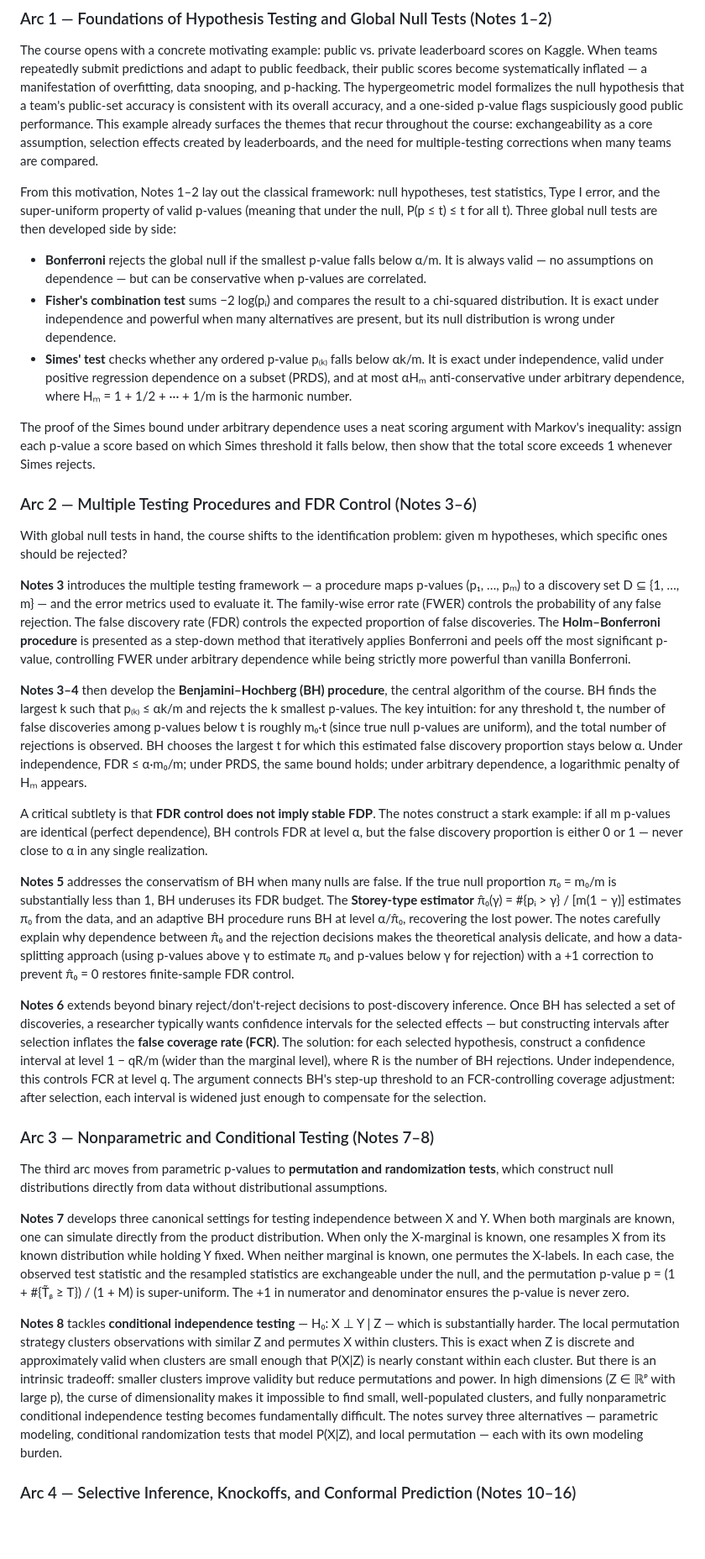
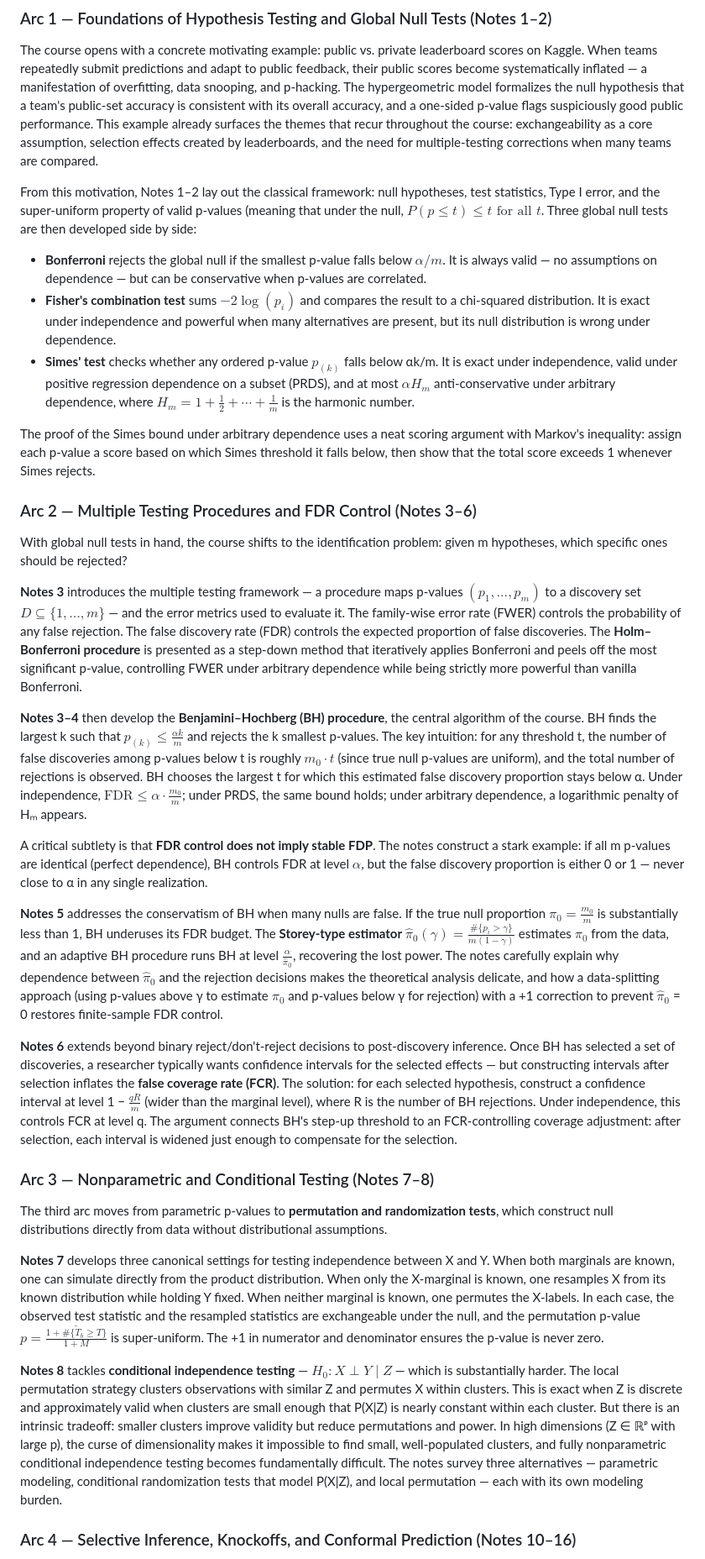
Before and after one commit to patriciayji27/stat27850, a Markdown page: README.md, the part around the change. Shown at 84% size. Rendered like a GitHub page; blank space fills up the shorter version.

Commit message:
a half remained to be updated

```diff
--- a/README.md
+++ b/README.md
@@ -9,11 +9,11 @@ The 15 sets of lecture notes (notes 1–8, 10–16; notes 9 was not included in
 
 The course opens with a concrete motivating example: public vs. private leaderboard scores on Kaggle. When teams repeatedly submit predictions and adapt to public feedback, their public scores become systematically inflated — a manifestation of overfitting, data snooping, and p-hacking. The hypergeometric model formalizes the null hypothesis that a team's public-set accuracy is consistent with its overall accuracy, and a one-sided p-value flags suspiciously good public performance. This example already surfaces the themes that recur throughout the course: exchangeability as a core assumption, selection effects created by leaderboards, and the need for multiple-testing corrections when many teams are compared.
 
-From this motivation, Notes 1–2 lay out the classical framework: null hypotheses, test statistics, Type I error, and the super-uniform property of valid p-values (meaning that under the null, P(p ≤ t) ≤ t for all t). Three global null tests are then developed side by side:
+From this motivation, Notes 1–2 lay out the classical framework: null hypotheses, test statistics, Type I error, and the super-uniform property of valid p-values (meaning that under the null, $P(p \le t) \le t \text{ for all } t$. Three global null tests are then developed side by side:
 
-- **Bonferroni** rejects the global null if the smallest p-value falls below α/m. It is always valid — no assumptions on dependence — but can be conservative when p-values are correlated.
-- **Fisher's combination test** sums −2 log(pᵢ) and compares the result to a chi-squared distribution. It is exact under independence and powerful when many alternatives are present, but its null distribution is wrong under dependence.
-- **Simes' test** checks whether any ordered p-value p₍ₖ₎ falls below αk/m. It is exact under independence, valid under positive regression dependence on a subset (PRDS), and at most αHₘ anti-conservative under arbitrary dependence, where Hₘ = 1 + 1/2 + ··· + 1/m is the harmonic number.
+- **Bonferroni** rejects the global null if the smallest p-value falls below $\alpha / m$. It is always valid — no assumptions on dependence — but can be conservative when p-values are correlated.
+- **Fisher's combination test** sums $-2 \log(p_i)$ and compares the result to a chi-squared distribution. It is exact under independence and powerful when many alternatives are present, but its null distribution is wrong under dependence.
+- **Simes' test** checks whether any ordered p-value $p_{(k)}$ falls below αk/m. It is exact under independence, valid under positive regression dependence on a subset (PRDS), and at most $\alpha H_m$ anti-conservative under arbitrary dependence, where $H_m = 1 + \frac{1}{2} + \cdots + \frac{1}{m}$ is the harmonic number.
 
 The proof of the Simes bound under arbitrary dependence uses a neat scoring argument with Markov's inequality: assign each p-value a score based on which Simes threshold it falls below, then show that the total score exceeds 1 whenever Simes rejects.
 
@@ -21,23 +21,23 @@ The proof of the Simes bound under arbitrary dependence uses a neat scoring argu
 
 With global null tests in hand, the course shifts to the identification problem: given m hypotheses, which specific ones should be rejected?
 
-**Notes 3** introduces the multiple testing framework — a procedure maps p-values (p₁, …, pₘ) to a discovery set D ⊆ {1, …, m} — and the error metrics used to evaluate it. The family-wise error rate (FWER) controls the probability of any false rejection. The false discovery rate (FDR) controls the expected proportion of false discoveries. The **Holm–Bonferroni procedure** is presented as a step-down method that iteratively applies Bonferroni and peels off the most significant p-value, controlling FWER under arbitrary dependence while being strictly more powerful than vanilla Bonferroni.
+**Notes 3** introduces the multiple testing framework — a procedure maps p-values $(p_1, \dots, p_m)$ to a discovery set $D \subseteq \{1, \dots, m\}$ — and the error metrics used to evaluate it. The family-wise error rate (FWER) controls the probability of any false rejection. The false discovery rate (FDR) controls the expected proportion of false discoveries. The **Holm–Bonferroni procedure** is presented as a step-down method that iteratively applies Bonferroni and peels off the most significant p-value, controlling FWER under arbitrary dependence while being strictly more powerful than vanilla Bonferroni.
 
-**Notes 3–4** then develop the **Benjamini–Hochberg (BH) procedure**, the central algorithm of the course. BH finds the largest k such that p₍ₖ₎ ≤ αk/m and rejects the k smallest p-values. The key intuition: for any threshold t, the number of false discoveries among p-values below t is roughly m₀·t (since true null p-values are uniform), and the total number of rejections is observed. BH chooses the largest t for which this estimated false discovery proportion stays below α. Under independence, FDR ≤ α·m₀/m; under PRDS, the same bound holds; under arbitrary dependence, a logarithmic penalty of Hₘ appears.
+**Notes 3–4** then develop the **Benjamini–Hochberg (BH) procedure**, the central algorithm of the course. BH finds the largest k such that $p_{(k)} \le \frac{\alpha k}{m}$ and rejects the k smallest p-values. The key intuition: for any threshold t, the number of false discoveries among p-values below t is roughly $m_0 \cdot t$ (since true null p-values are uniform), and the total number of rejections is observed. BH chooses the largest t for which this estimated false discovery proportion stays below α. Under independence, $\mathrm{FDR} \le \alpha \cdot \frac{m_0}{m}$; under PRDS, the same bound holds; under arbitrary dependence, a logarithmic penalty of Hₘ appears.
 
-A critical subtlety is that **FDR control does not imply stable FDP**. The notes construct a stark example: if all m p-values are identical (perfect dependence), BH controls FDR at level α, but the false discovery proportion is either 0 or 1 — never close to α in any single realization.
+A critical subtlety is that **FDR control does not imply stable FDP**. The notes construct a stark example: if all m p-values are identical (perfect dependence), BH controls FDR at level $\alpha$, but the false discovery proportion is either 0 or 1 — never close to α in any single realization.
 
-**Notes 5** addresses the conservatism of BH when many nulls are false. If the true null proportion π₀ = m₀/m is substantially less than 1, BH underuses its FDR budget. The **Storey-type estimator** π̂₀(γ) = #{pᵢ > γ} / [m(1 − γ)] estimates π₀ from the data, and an adaptive BH procedure runs BH at level α/π̂₀, recovering the lost power. The notes carefully explain why dependence between π̂₀ and the rejection decisions makes the theoretical analysis delicate, and how a data-splitting approach (using p-values above γ to estimate π₀ and p-values below γ for rejection) with a +1 correction to prevent π̂₀ = 0 restores finite-sample FDR control.
+**Notes 5** addresses the conservatism of BH when many nulls are false. If the true null proportion $\pi_0 = \frac{m_0}{m}$ is substantially less than 1, BH underuses its FDR budget. The **Storey-type estimator** $\hat{\pi}_0(\gamma) = \frac{\#\{p_i > \gamma\}}{m(1-\gamma)}$ estimates $\pi_0$ from the data, and an adaptive BH procedure runs BH at level $\frac{\alpha}{\hat{\pi}_0}$, recovering the lost power. The notes carefully explain why dependence between $\hat{\pi}_0$ and the rejection decisions makes the theoretical analysis delicate, and how a data-splitting approach (using p-values above γ to estimate $\pi_0$ and p-values below γ for rejection) with a +1 correction to prevent $\hat{\pi}_0$ = 0 restores finite-sample FDR control.
 
-**Notes 6** extends beyond binary reject/don't-reject decisions to post-discovery inference. Once BH has selected a set of discoveries, a researcher typically wants confidence intervals for the selected effects — but constructing intervals after selection inflates the **false coverage rate (FCR)**. The solution: for each selected hypothesis, construct a confidence interval at level 1 − qR/m (wider than the marginal level), where R is the number of BH rejections. Under independence, this controls FCR at level q. The argument connects BH's step-up threshold to an FCR-controlling coverage adjustment: after selection, each interval is widened just enough to compensate for the selection.
+**Notes 6** extends beyond binary reject/don't-reject decisions to post-discovery inference. Once BH has selected a set of discoveries, a researcher typically wants confidence intervals for the selected effects — but constructing intervals after selection inflates the **false coverage rate (FCR)**. The solution: for each selected hypothesis, construct a confidence interval at level 1 − $\frac{qR}{m}$ (wider than the marginal level), where R is the number of BH rejections. Under independence, this controls FCR at level q. The argument connects BH's step-up threshold to an FCR-controlling coverage adjustment: after selection, each interval is widened just enough to compensate for the selection.
 
 ### Arc 3 — Nonparametric and Conditional Testing (Notes 7–8)
 
 The third arc moves from parametric p-values to **permutation and randomization tests**, which construct null distributions directly from data without distributional assumptions.
 
-**Notes 7** develops three canonical settings for testing independence between X and Y. When both marginals are known, one can simulate directly from the product distribution. When only the X-marginal is known, one resamples X from its known distribution while holding Y fixed. When neither marginal is known, one permutes the X-labels. In each case, the observed test statistic and the resampled statistics are exchangeable under the null, and the permutation p-value p = (1 + #{T̃ᵦ ≥ T}) / (1 + M) is super-uniform. The +1 in numerator and denominator ensures the p-value is never zero.
+**Notes 7** develops three canonical settings for testing independence between X and Y. When both marginals are known, one can simulate directly from the product distribution. When only the X-marginal is known, one resamples X from its known distribution while holding Y fixed. When neither marginal is known, one permutes the X-labels. In each case, the observed test statistic and the resampled statistics are exchangeable under the null, and the permutation p-value $p = \frac{1 + \#\{\tilde{T}_b \ge T\}}{1 + M}$ is super-uniform. The +1 in numerator and denominator ensures the p-value is never zero.
 
-**Notes 8** tackles **conditional independence testing** — H₀: X ⊥ Y | Z — which is substantially harder. The local permutation strategy clusters observations with similar Z and permutes X within clusters. This is exact when Z is discrete and approximately valid when clusters are small enough that P(X|Z) is nearly constant within each cluster. But there is an intrinsic tradeoff: smaller clusters improve validity but reduce permutations and power. In high dimensions (Z ∈ ℝᵖ with large p), the curse of dimensionality makes it impossible to find small, well-populated clusters, and fully nonparametric conditional independence testing becomes fundamentally difficult. The notes survey three alternatives — parametric modeling, conditional randomization tests that model P(X|Z), and local permutation — each with its own modeling burden.
+**Notes 8** tackles **conditional independence testing** — $H_0: X \perp Y \mid Z$ — which is substantially harder. The local permutation strategy clusters observations with similar Z and permutes X within clusters. This is exact when Z is discrete and approximately valid when clusters are small enough that P(X|Z) is nearly constant within each cluster. But there is an intrinsic tradeoff: smaller clusters improve validity but reduce permutations and power. In high dimensions (Z ∈ ℝᵖ with large p), the curse of dimensionality makes it impossible to find small, well-populated clusters, and fully nonparametric conditional independence testing becomes fundamentally difficult. The notes survey three alternatives — parametric modeling, conditional randomization tests that model P(X|Z), and local permutation — each with its own modeling burden.
 
 ### Arc 4 — Selective Inference, Knockoffs, and Conformal Prediction (Notes 10–16)
 
```
